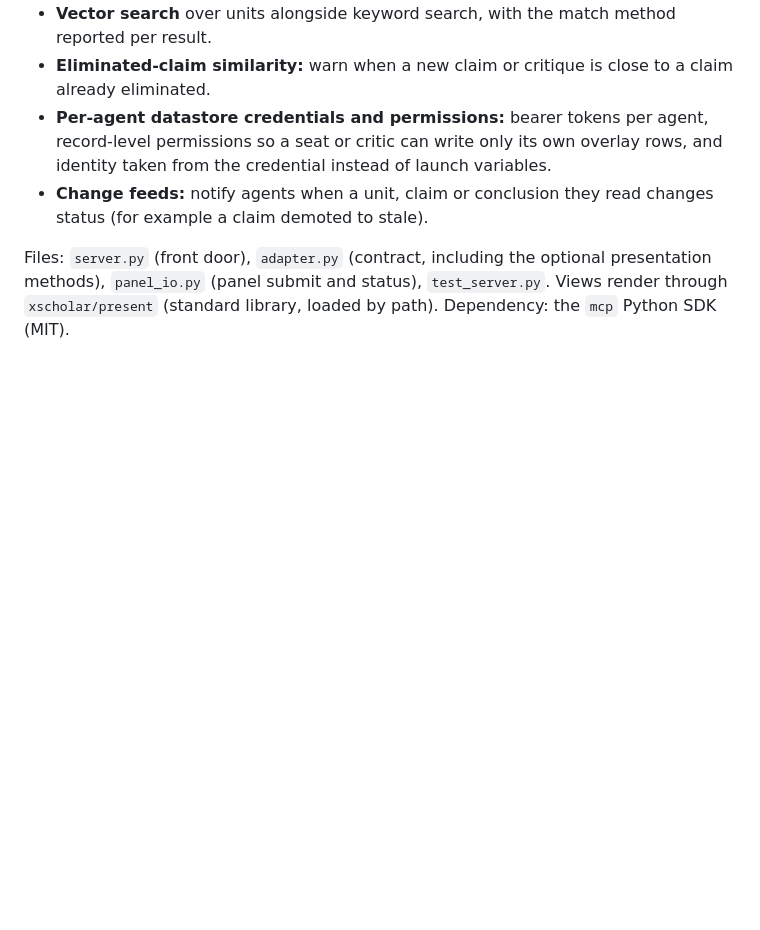
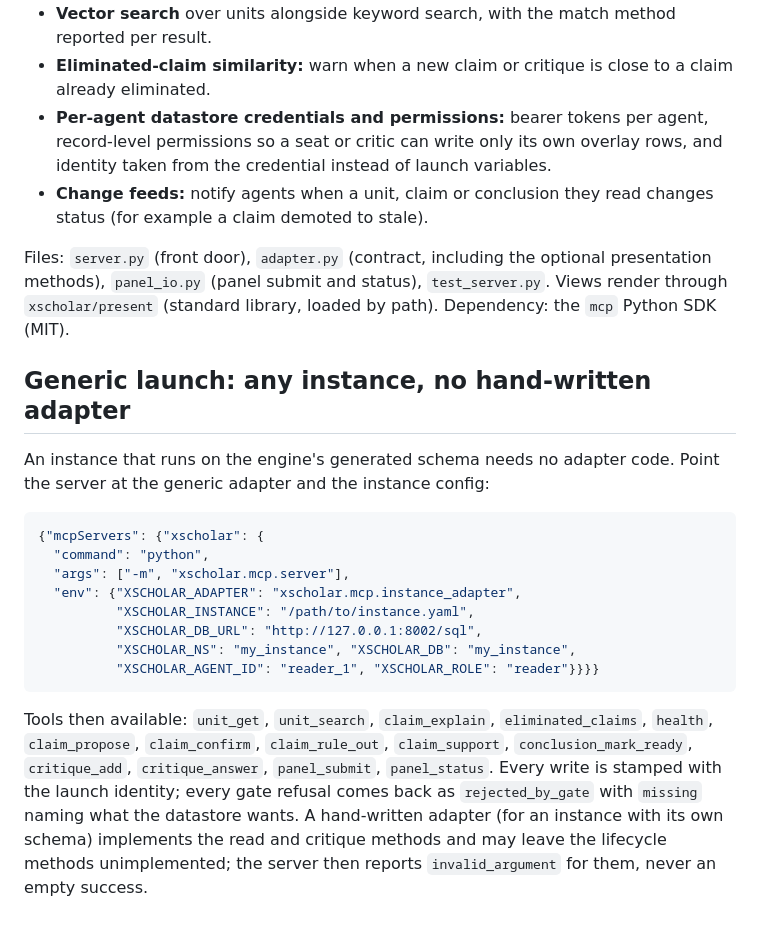
Before and after one commit to t3chnicallyinclined/groundworks, a Markdown page: xscholar/mcp/README.md, the part around the change. GitHub-like rendering; blank space fills up the shorter version.

Commit message:
MCP README: generic launch for any instance
Co-Authored-By: Claude Fable 5.1 <noreply@anthropic.com>

````diff
--- a/xscholar/mcp/README.md
+++ b/xscholar/mcp/README.md
@@ -102,3 +102,27 @@ No datastore needed: fake adapters stand in. Adapter tests for an instance live
 - **Change feeds:** notify agents when a unit, claim or conclusion they read changes status (for example a claim demoted to stale).
 
 Files: `server.py` (front door), `adapter.py` (contract, including the optional presentation methods), `panel_io.py` (panel submit and status), `test_server.py`. Views render through `xscholar/present` (standard library, loaded by path). Dependency: the `mcp` Python SDK (MIT).
+
+## Generic launch: any instance, no hand-written adapter
+
+An instance that runs on the engine's generated schema needs no adapter code. Point the server at the
+generic adapter and the instance config:
+
+```json
+{"mcpServers": {"xscholar": {
+  "command": "python",
+  "args": ["-m", "xscholar.mcp.server"],
+  "env": {"XSCHOLAR_ADAPTER": "xscholar.mcp.instance_adapter",
+          "XSCHOLAR_INSTANCE": "/path/to/instance.yaml",
+          "XSCHOLAR_DB_URL": "http://127.0.0.1:8002/sql",
+          "XSCHOLAR_NS": "my_instance", "XSCHOLAR_DB": "my_instance",
+          "XSCHOLAR_AGENT_ID": "reader_1", "XSCHOLAR_ROLE": "reader"}}}}
+```
+
+Tools then available: `unit_get`, `unit_search`, `claim_explain`, `eliminated_claims`, `health`,
+`claim_propose`, `claim_confirm`, `claim_rule_out`, `claim_support`, `conclusion_mark_ready`,
+`critique_add`, `critique_answer`, `panel_submit`, `panel_status`. Every write is stamped with the
+launch identity; every gate refusal comes back as `rejected_by_gate` with `missing` naming what the
+datastore wants. A hand-written adapter (for an instance with its own schema) implements the read and
+critique methods and may leave the lifecycle methods unimplemented; the server then reports
+`invalid_argument` for them, never an empty success.
````
